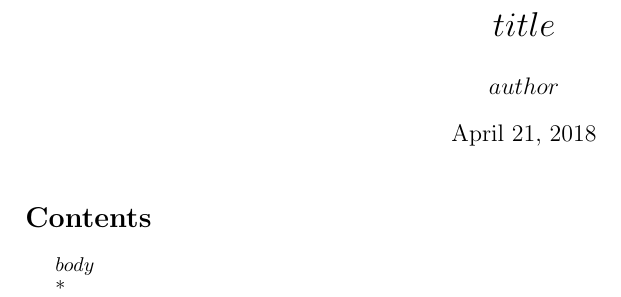
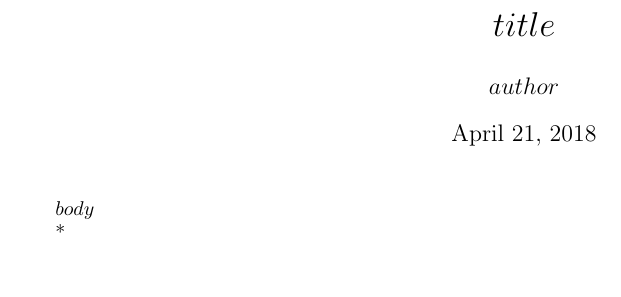
Before and after one commit to nishantjr/masters-thesis, a LaTeX document (easy-to-read.tex): part of page 1 of 2, cut so that both start at the same text, the shorter picture padded with empty space. Compiled offline with pdfLaTeX.

Commit message:
misc infrastructure

```diff
--- a/easy-to-read.tex
+++ b/easy-to-read.tex
@@ -2,6 +2,7 @@
 
 \usepackage{amsmath}
 \usepackage{amsfonts}
+\usepackage{proof}
 \usepackage[margin=2cm]{geometry}
 
 %% Needed for pandoc.
@@ -16,8 +17,6 @@
 
 \maketitle
 
-\tableofcontents
-
 $body$
 
 \appendix*
```
Also changed, not shown: official-format.tex (+1 -0 lines), Makefile.
